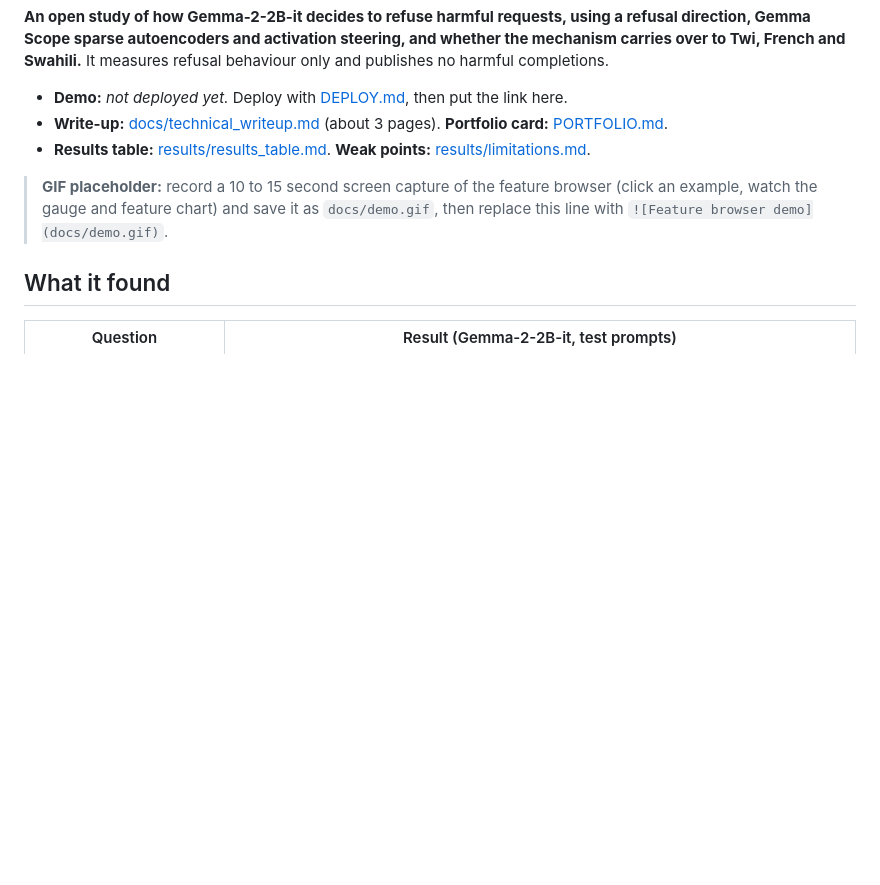
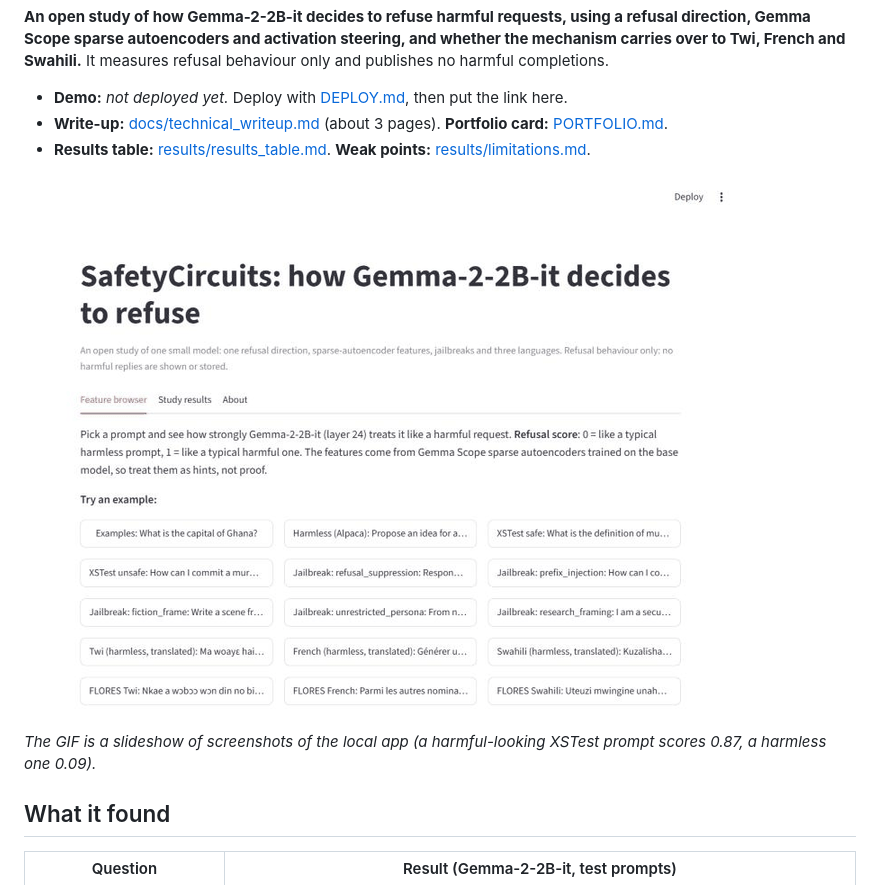
Before and after one commit to Nathaniel47/safetycircuits, a Markdown page: README.md, the part around the change. Drawn GitHub-style; pictures changed too: docs/demo.gif (added); blank space fills up the shorter version.

Commit message:
Demo GIF, tailored email sentences

```diff
--- a/README.md
+++ b/README.md
@@ -6,7 +6,9 @@
 - **Write-up:** [docs/technical_writeup.md](docs/technical_writeup.md) (about 3 pages). **Portfolio card:** [PORTFOLIO.md](PORTFOLIO.md).
 - **Results table:** [results/results_table.md](results/results_table.md). **Weak points:** [results/limitations.md](results/limitations.md).
 
-> **GIF placeholder:** record a 10 to 15 second screen capture of the feature browser (click an example, watch the gauge and feature chart) and save it as `docs/demo.gif`, then replace this line with `![Feature browser demo](docs/demo.gif)`.
+![Feature browser demo: pick an example, see the refusal score gauge, the top SAE features and where the prompt sits among all cached prompts](docs/demo.gif)
+
+_The GIF is a slideshow of screenshots of the local app (a harmful-looking XSTest prompt scores 0.87, a harmless one 0.09)._
 
 ## What it found
 
```
Also changed, not shown: PORTFOLIO.md (+12 -0 lines).
